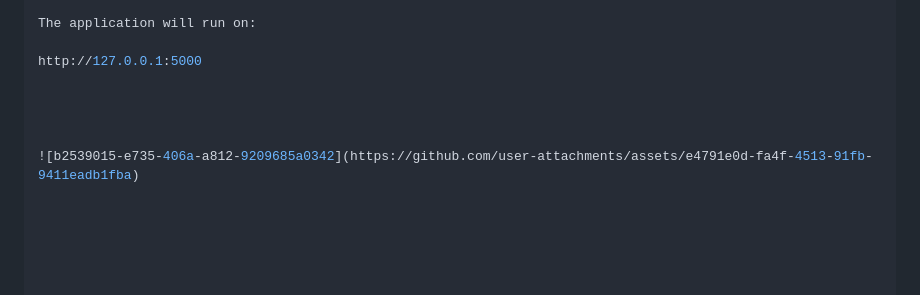
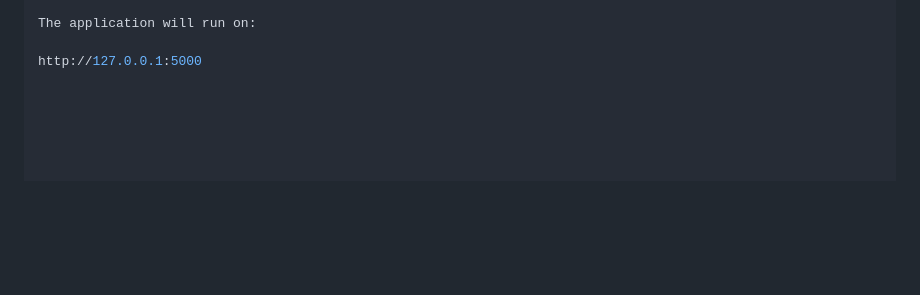
Before and after one commit to Sankeerthika/Anveshan, a Markdown page: README.md, the part around the change. GitHub-like rendering; blank space fills up the shorter version.

Commit message:
Remove image link from README
Removed an image link from the README.

```diff
--- a/README.md
+++ b/README.md
@@ -154,8 +154,3 @@ python app.py
 The application will run on:
 
 http://127.0.0.1:5000
-
-
-
-
-![b2539015-e735-406a-a812-9209685a0342](https://github.com/user-attachments/assets/e4791e0d-fa4f-4513-91fb-9411eadb1fba)
```
